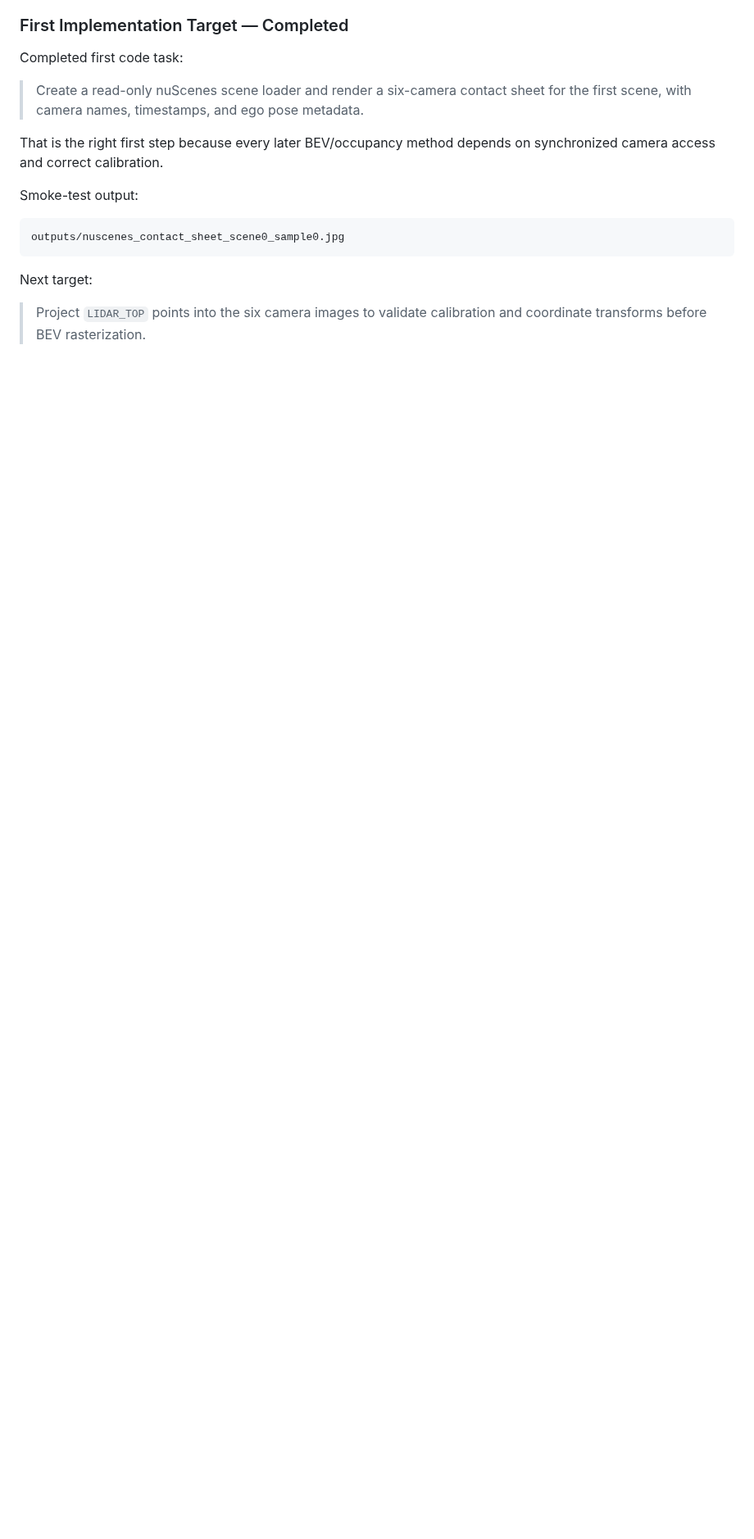
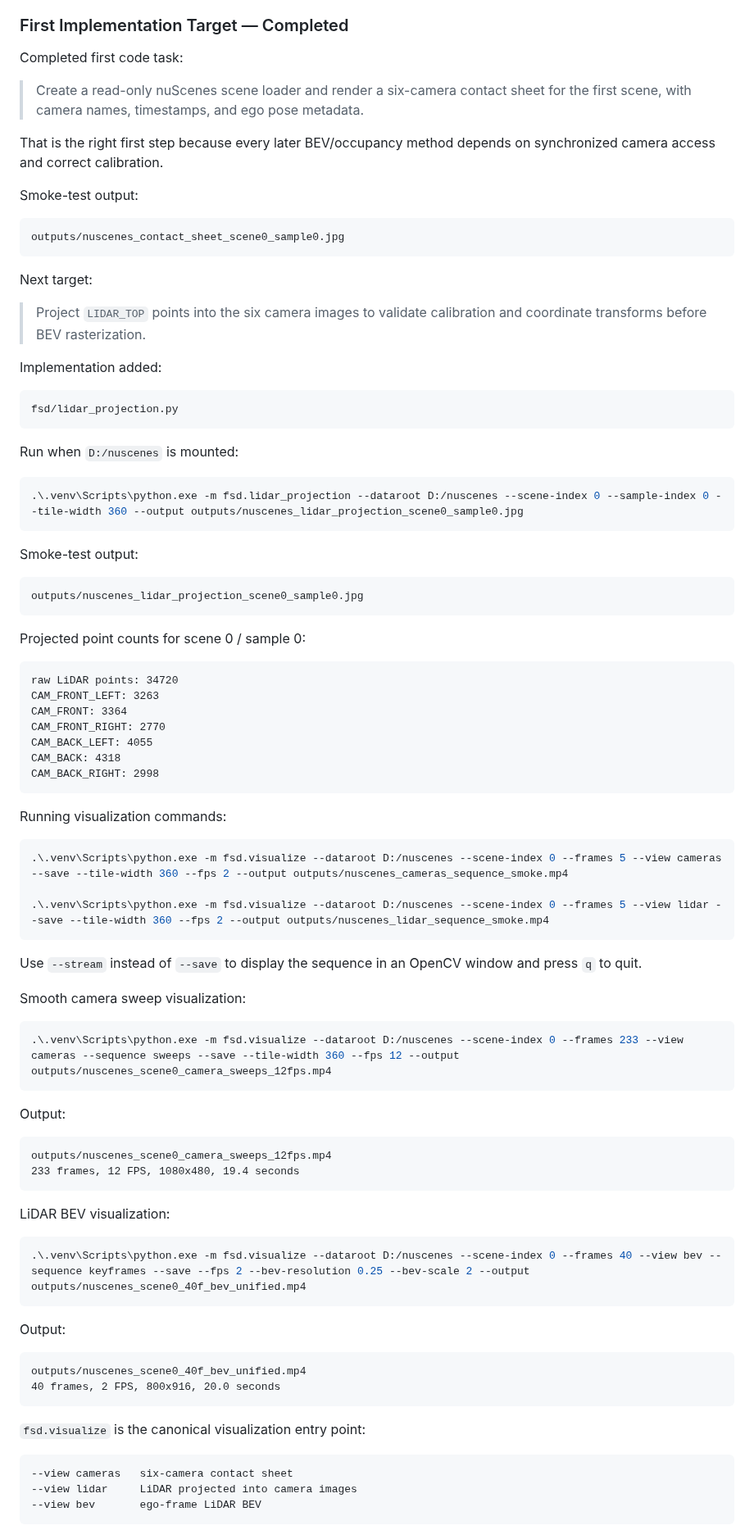
Before and after one commit to gouthamk16/vision-fsd, a Markdown page: plan.md, the part around one of its changes. Shown at 82% size. Rendered like a GitHub page; blank space fills up the shorter version.

````diff
--- a/plan.md
+++ b/plan.md
@@ -454,3 +459,77 @@ outputs/nuscenes_contact_sheet_scene0_sample0.jpg
 Next target:
 
 > Project `LIDAR_TOP` points into the six camera images to validate calibration and coordinate transforms before BEV rasterization.
+
+Implementation added:
+
+```text
+fsd/lidar_projection.py
+```
+
+Run when `D:/nuscenes` is mounted:
+
+```powershell
+.\.venv\Scripts\python.exe -m fsd.lidar_projection --dataroot D:/nuscenes --scene-index 0 --sample-index 0 --tile-width 360 --output outputs/nuscenes_lidar_projection_scene0_sample0.jpg
+```
+
+Smoke-test output:
+
+```text
+outputs/nuscenes_lidar_projection_scene0_sample0.jpg
+```
+
+Projected point counts for scene 0 / sample 0:
+
+```text
+raw LiDAR points: 34720
+CAM_FRONT_LEFT: 3263
+CAM_FRONT: 3364
+CAM_FRONT_RIGHT: 2770
+CAM_BACK_LEFT: 4055
+CAM_BACK: 4318
+CAM_BACK_RIGHT: 2998
+```
+
+Running visualization commands:
+
+```powershell
+.\.venv\Scripts\python.exe -m fsd.visualize --dataroot D:/nuscenes --scene-index 0 --frames 5 --view cameras --save --tile-width 360 --fps 2 --output outputs/nuscenes_cameras_sequence_smoke.mp4
+
+.\.venv\Scripts\python.exe -m fsd.visualize --dataroot D:/nuscenes --scene-index 0 --frames 5 --view lidar --save --tile-width 360 --fps 2 --output outputs/nuscenes_lidar_sequence_smoke.mp4
+```
+
+Use `--stream` instead of `--save` to display the sequence in an OpenCV window and press `q` to quit.
+
+Smooth camera sweep visualization:
+
+```powershell
+.\.venv\Scripts\python.exe -m fsd.visualize --dataroot D:/nuscenes --scene-index 0 --frames 233 --view cameras --sequence sweeps --save --tile-width 360 --fps 12 --output outputs/nuscenes_scene0_camera_sweeps_12fps.mp4
+```
+
+Output:
+
+```text
+outputs/nuscenes_scene0_camera_sweeps_12fps.mp4
+233 frames, 12 FPS, 1080x480, 19.4 seconds
+```
+
+LiDAR BEV visualization:
+
+```powershell
+.\.venv\Scripts\python.exe -m fsd.visualize --dataroot D:/nuscenes --scene-index 0 --frames 40 --view bev --sequence keyframes --save --fps 2 --bev-resolution 0.25 --bev-scale 2 --output outputs/nuscenes_scene0_40f_bev_unified.mp4
+```
+
+Output:
+
+```text
+outputs/nuscenes_scene0_40f_bev_unified.mp4
+40 frames, 2 FPS, 800x916, 20.0 seconds
+```
+
+`fsd.visualize` is the canonical visualization entry point:
+
+```text
+--view cameras   six-camera contact sheet
+--view lidar     LiDAR projected into camera images
+--view bev       ego-frame LiDAR BEV
+```
````
Also changed, not shown: other parts of plan.md (+6 -1 lines), README.md (+54 -2 lines), results/nuscenes_bev.jpg (added), results/nuscenes_cameras.jpg (added), results/nuscenes_lidar.jpg (added), 5 other files.
